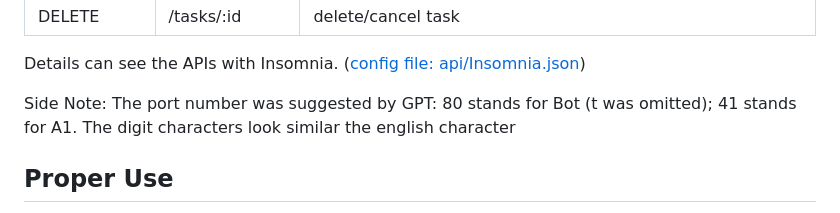
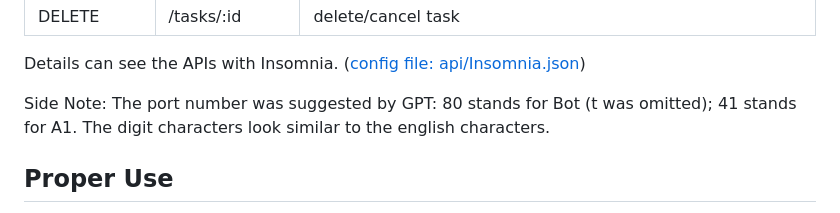
Before and after one commit to beenotung/gpt-api, a Markdown page: README.md, the part around the change. Rendered like a GitHub page.

Commit message:
docs: fix grammar in readme

```diff
--- a/README.md
+++ b/README.md
@@ -110,7 +110,7 @@ API origin: http://localhost:8041
 Details can see the APIs with Insomnia. ([config file: api/Insomnia.json](./api/Insomnia.json))
 
 Side Note:
-The port number was suggested by GPT: 80 stands for Bot (t was omitted); 41 stands for A1. The digit characters look similar the english character
+The port number was suggested by GPT: 80 stands for Bot (t was omitted); 41 stands for A1. The digit characters look similar to the english characters.
 
 ## Proper Use
 
```
